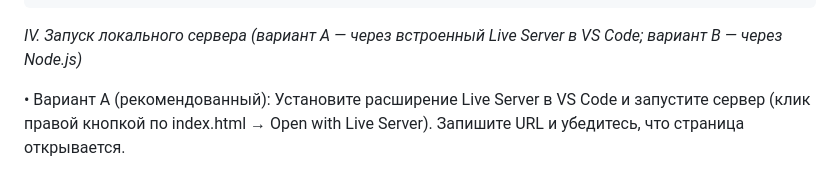
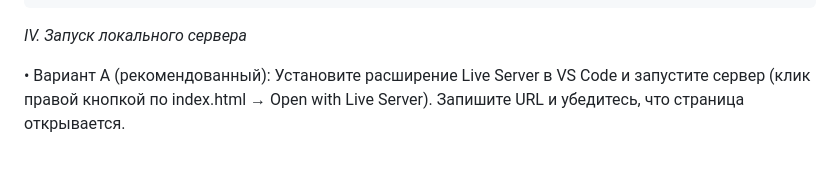
Before and after one commit to Virgindevil/web-env-practice, a Markdown page: README.md, the part around the change. GitHub-like rendering.

````diff
--- a/README.md
+++ b/README.md
@@ -82,7 +82,7 @@ document.getElementById('btn').addEventListener('click', () => {
 ```
 
 
-*IV. Запуск локального сервера (вариант A — через встроенный Live Server в VS Code; вариант B — через Node.js)*
+*IV. Запуск локального сервера*
 
 •	Вариант A (рекомендованный): Установите расширение Live Server в VS Code и запустите сервер (клик правой кнопкой по index.html → Open with Live Server). Запишите URL и убедитесь, что страница открывается.
 
````
